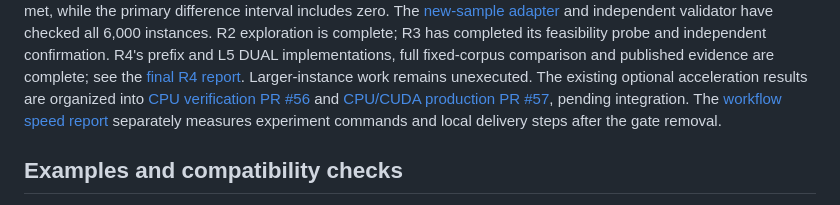
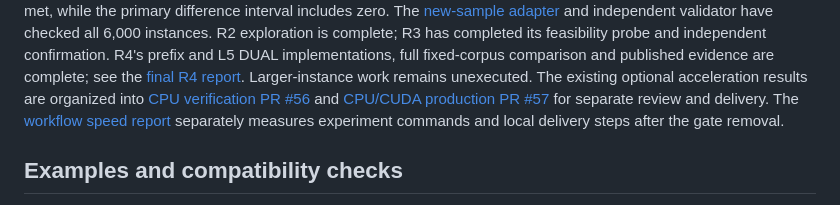
Before and after one commit to Mikoto-19909/greedy-failure-structures, a Markdown page: docs/README.md, the part around the change. Drawn GitHub-style.

Commit message:
Keep acceleration delivery status valid across PR merges

```diff
--- a/docs/README.md
+++ b/docs/README.md
@@ -38,7 +38,7 @@ L5 DUAL implementations, full fixed-corpus comparison and published evidence are
 see the [final R4 report](../analysis/r4_final_research_report.zh-CN.md). Larger-instance work remains unexecuted.
 The existing optional acceleration results are organized into
 [CPU verification PR #56](https://github.com/Mikoto-19909/greedy-failure-structures/pull/56) and
-[CPU/CUDA production PR #57](https://github.com/Mikoto-19909/greedy-failure-structures/pull/57), pending integration. The
+[CPU/CUDA production PR #57](https://github.com/Mikoto-19909/greedy-failure-structures/pull/57) for separate review and delivery. The
 [workflow speed report](../analysis/gate_speed_comparison_report.md) separately
 measures experiment commands and local delivery steps after the gate removal.
 
```
Also changed, not shown: docs/greedy_failure_research_plan.zh-CN.md (+1 -1 lines).
